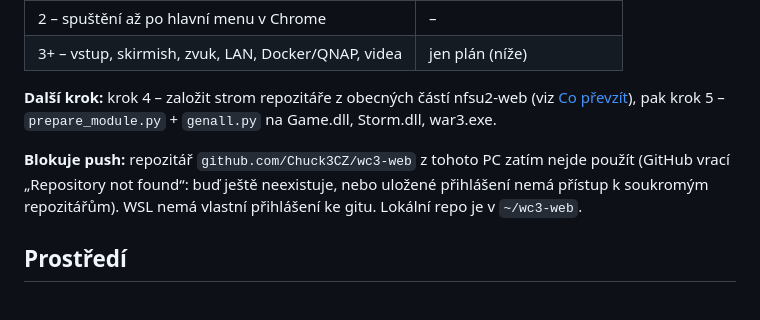
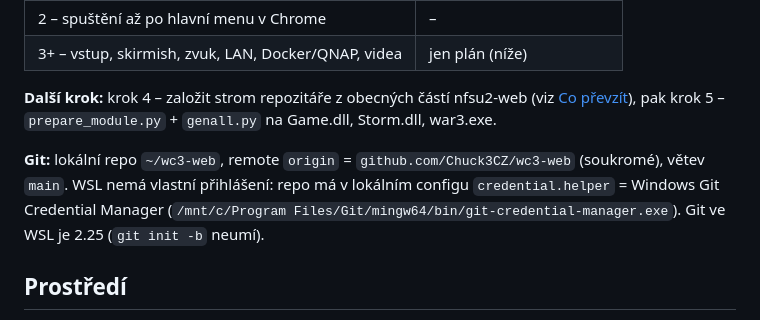
Before and after one commit to Chuck3CZ/wc3-web, a Markdown page: docs/PLAN.md, the part around the change. GitHub-like rendering.

Commit message:
PLAN: git remote and credentials
Co-Authored-By: Claude Opus 5.5 <noreply@anthropic.com>

```diff
--- a/docs/PLAN.md
+++ b/docs/PLAN.md
@@ -14,9 +14,9 @@
 **Další krok:** krok 4 – založit strom repozitáře z obecných částí nfsu2-web (viz [Co převzít](#co-převzít-z-nfsu2-web)),
 pak krok 5 – `prepare_module.py` + `genall.py` na Game.dll, Storm.dll, war3.exe.
 
-**Blokuje push:** repozitář `github.com/Chuck3CZ/wc3-web` z tohoto PC zatím nejde použít (GitHub vrací „Repository
-not found“: buď ještě neexistuje, nebo uložené přihlášení nemá přístup k soukromým repozitářům). WSL nemá vlastní
-přihlášení ke gitu. Lokální repo je v `~/wc3-web`.
+**Git:** lokální repo `~/wc3-web`, remote `origin` = `github.com/Chuck3CZ/wc3-web` (soukromé), větev `main`. WSL nemá
+vlastní přihlášení: repo má v lokálním configu `credential.helper` = Windows Git Credential Manager
+(`/mnt/c/Program Files/Git/mingw64/bin/git-credential-manager.exe`). Git ve WSL je 2.25 (`git init -b` neumí).
 
 ## Prostředí
 
```
